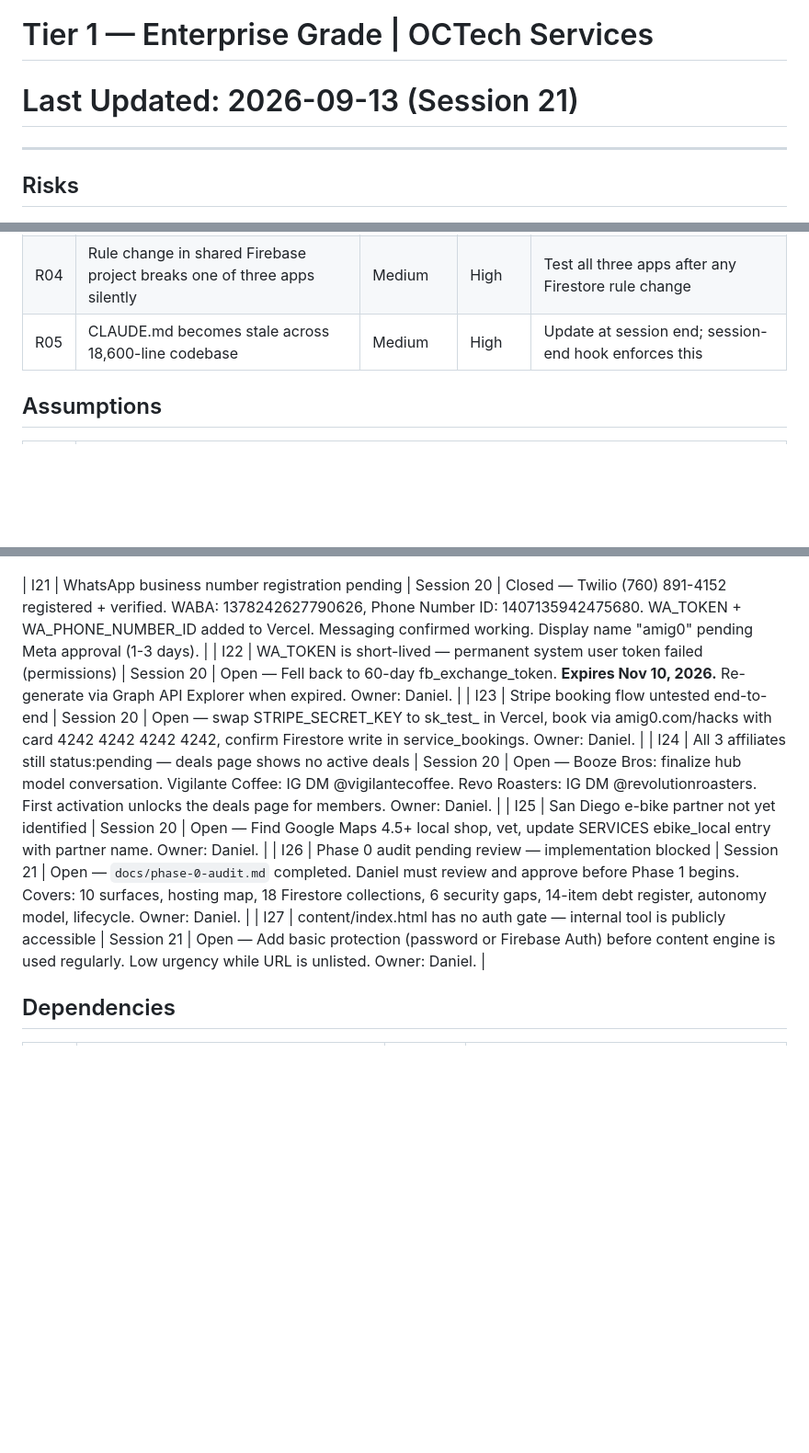
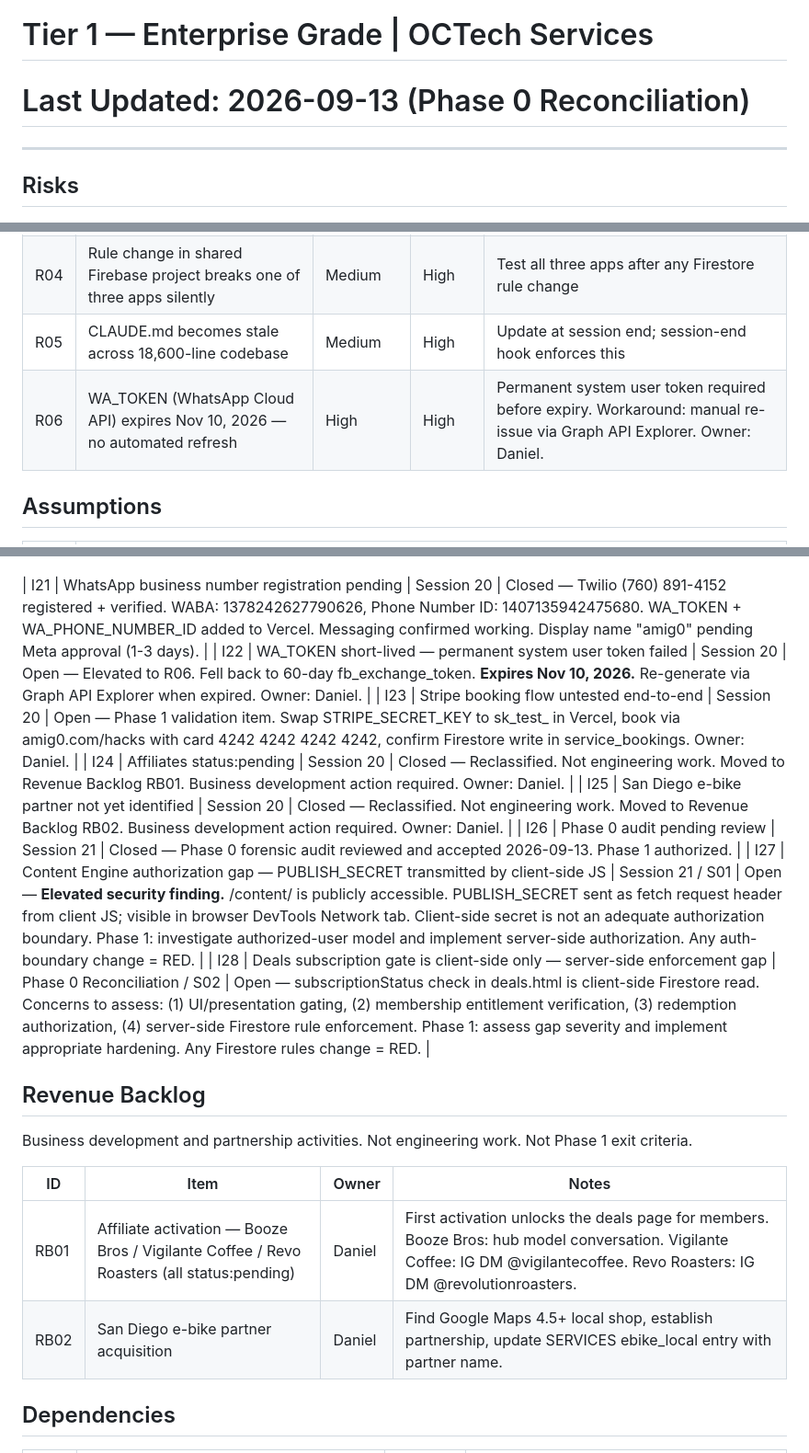
Before and after one commit to OCTechServices/amig0, a Markdown page: RAID.md, 3 parts joined by grey strips. Shown at 92% size. GitHub-like rendering; blank space fills up the shorter version.

```diff
--- a/RAID.md
+++ b/RAID.md
@@ -1,6 +1,6 @@
 # RAID Log: amig0
 # Tier 1 — Enterprise Grade | OCTech Services
-# Last Updated: 2026-09-13 (Session 21)
+# Last Updated: 2026-09-13 (Phase 0 Reconciliation)
 
 ---
 
@@ -12,6 +12,7 @@
 | R03 | Service worker caches stale data — guides in field receive outdated tour info | Medium | High | Version service worker cache on every deploy; force refresh strategy |
 | R04 | Rule change in shared Firebase project breaks one of three apps silently | Medium | High | Test all three apps after any Firestore rule change |
 | R05 | CLAUDE.md becomes stale across 18,600-line codebase | Medium | High | Update at session end; session-end hook enforces this |
+| R06 | WA_TOKEN (WhatsApp Cloud API) expires Nov 10, 2026 — no automated refresh | High | High | Permanent system user token required before expiry. Workaround: manual re-issue via Graph API Explorer. Owner: Daniel. |
 
 ## Assumptions
 | ID | Assumption |
@@ -86,12 +87,21 @@ Features confirmed for future build — not yet in active sprint.
 | P10 | Dual-currency display on quotes, invoices, and portal | Medium | **Shipped Session 9.** exchangeRate field on quotes/invoices. formatSecondary() helper: MXN÷rate=USD or USD×rate=MXN. Shown in table TD, portal rows, and PDF totals block (muted secondary line). |
 
 | I21 | WhatsApp business number registration pending | Session 20 | Closed — Twilio (760) 891-4152 registered + verified. WABA: 1378242627790626, Phone Number ID: 1407135942475680. WA_TOKEN + WA_PHONE_NUMBER_ID added to Vercel. Messaging confirmed working. Display name "amig0" pending Meta approval (1-3 days). |
-| I22 | WA_TOKEN is short-lived — permanent system user token failed (permissions) | Session 20 | Open — Fell back to 60-day fb_exchange_token. **Expires Nov 10, 2026.** Re-generate via Graph API Explorer when expired. Owner: Daniel. |
-| I23 | Stripe booking flow untested end-to-end | Session 20 | Open — swap STRIPE_SECRET_KEY to sk_test_ in Vercel, book via amig0.com/hacks with card 4242 4242 4242 4242, confirm Firestore write in service_bookings. Owner: Daniel. |
-| I24 | All 3 affiliates still status:pending — deals page shows no active deals | Session 20 | Open — Booze Bros: finalize hub model conversation. Vigilante Coffee: IG DM @vigilantecoffee. Revo Roasters: IG DM @revolutionroasters. First activation unlocks the deals page for members. Owner: Daniel. |
-| I25 | San Diego e-bike partner not yet identified | Session 20 | Open — Find Google Maps 4.5+ local shop, vet, update SERVICES ebike_local entry with partner name. Owner: Daniel. |
-| I26 | Phase 0 audit pending review — implementation blocked | Session 21 | Open — `docs/phase-0-audit.md` completed. Daniel must review and approve before Phase 1 begins. Covers: 10 surfaces, hosting map, 18 Firestore collections, 6 security gaps, 14-item debt register, autonomy model, lifecycle. Owner: Daniel. |
-| I27 | content/index.html has no auth gate — internal tool is publicly accessible | Session 21 | Open — Add basic protection (password or Firebase Auth) before content engine is used regularly. Low urgency while URL is unlisted. Owner: Daniel. |
+| I22 | WA_TOKEN short-lived — permanent system user token failed | Session 20 | Open — Elevated to R06. Fell back to 60-day fb_exchange_token. **Expires Nov 10, 2026.** Re-generate via Graph API Explorer when expired. Owner: Daniel. |
+| I23 | Stripe booking flow untested end-to-end | Session 20 | Open — Phase 1 validation item. Swap STRIPE_SECRET_KEY to sk_test_ in Vercel, book via amig0.com/hacks with card 4242 4242 4242 4242, confirm Firestore write in service_bookings. Owner: Daniel. |
+| I24 | Affiliates status:pending | Session 20 | Closed — Reclassified. Not engineering work. Moved to Revenue Backlog RB01. Business development action required. Owner: Daniel. |
+| I25 | San Diego e-bike partner not yet identified | Session 20 | Closed — Reclassified. Not engineering work. Moved to Revenue Backlog RB02. Business development action required. Owner: Daniel. |
+| I26 | Phase 0 audit pending review | Session 21 | Closed — Phase 0 forensic audit reviewed and accepted 2026-09-13. Phase 1 authorized. |
+| I27 | Content Engine authorization gap — PUBLISH_SECRET transmitted by client-side JS | Session 21 / S01 | Open — **Elevated security finding.** /content/ is publicly accessible. PUBLISH_SECRET sent as fetch request header from client JS; visible in browser DevTools Network tab. Client-side secret is not an adequate authorization boundary. Phase 1: investigate authorized-user model and implement server-side authorization. Any auth-boundary change = RED. |
+| I28 | Deals subscription gate is client-side only — server-side enforcement gap | Phase 0 Reconciliation / S02 | Open — subscriptionStatus check in deals.html is client-side Firestore read. Concerns to assess: (1) UI/presentation gating, (2) membership entitlement verification, (3) redemption authorization, (4) server-side Firestore rule enforcement. Phase 1: assess gap severity and implement appropriate hardening. Any Firestore rules change = RED. |
+
+## Revenue Backlog
+Business development and partnership activities. Not engineering work. Not Phase 1 exit criteria.
+
+| ID | Item | Owner | Notes |
+|---|---|---|---|
+| RB01 | Affiliate activation — Booze Bros / Vigilante Coffee / Revo Roasters (all status:pending) | Daniel | First activation unlocks the deals page for members. Booze Bros: hub model conversation. Vigilante Coffee: IG DM @vigilantecoffee. Revo Roasters: IG DM @revolutionroasters. |
+| RB02 | San Diego e-bike partner acquisition | Daniel | Find Google Maps 4.5+ local shop, establish partnership, update SERVICES ebike_local entry with partner name. |
 
 ## Dependencies
 | ID | Dependency | Type | Notes |
```
Also changed, not shown: CLAUDE.md (+24 -18 lines), docs/phase-1-scope.md (added, +170 -0 lines).
